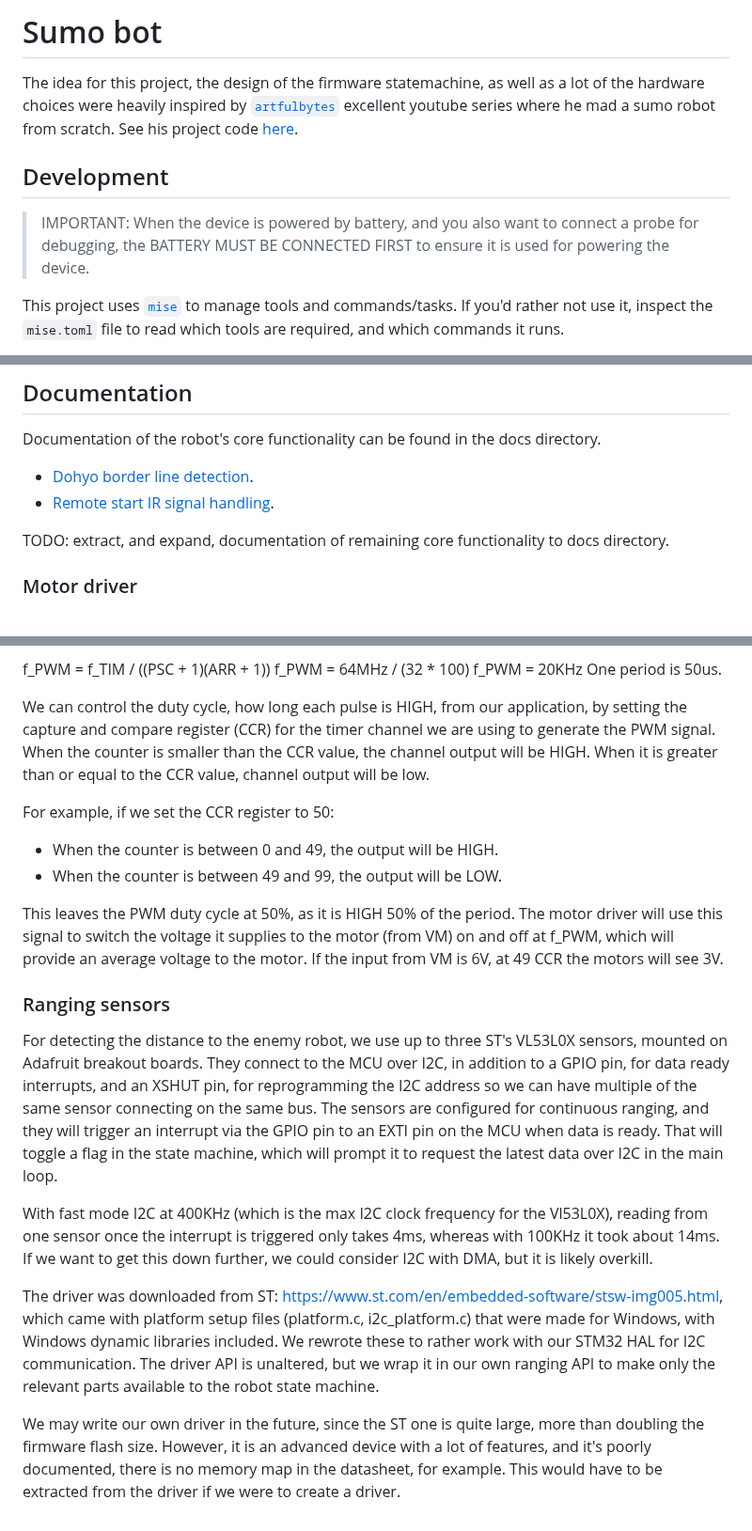
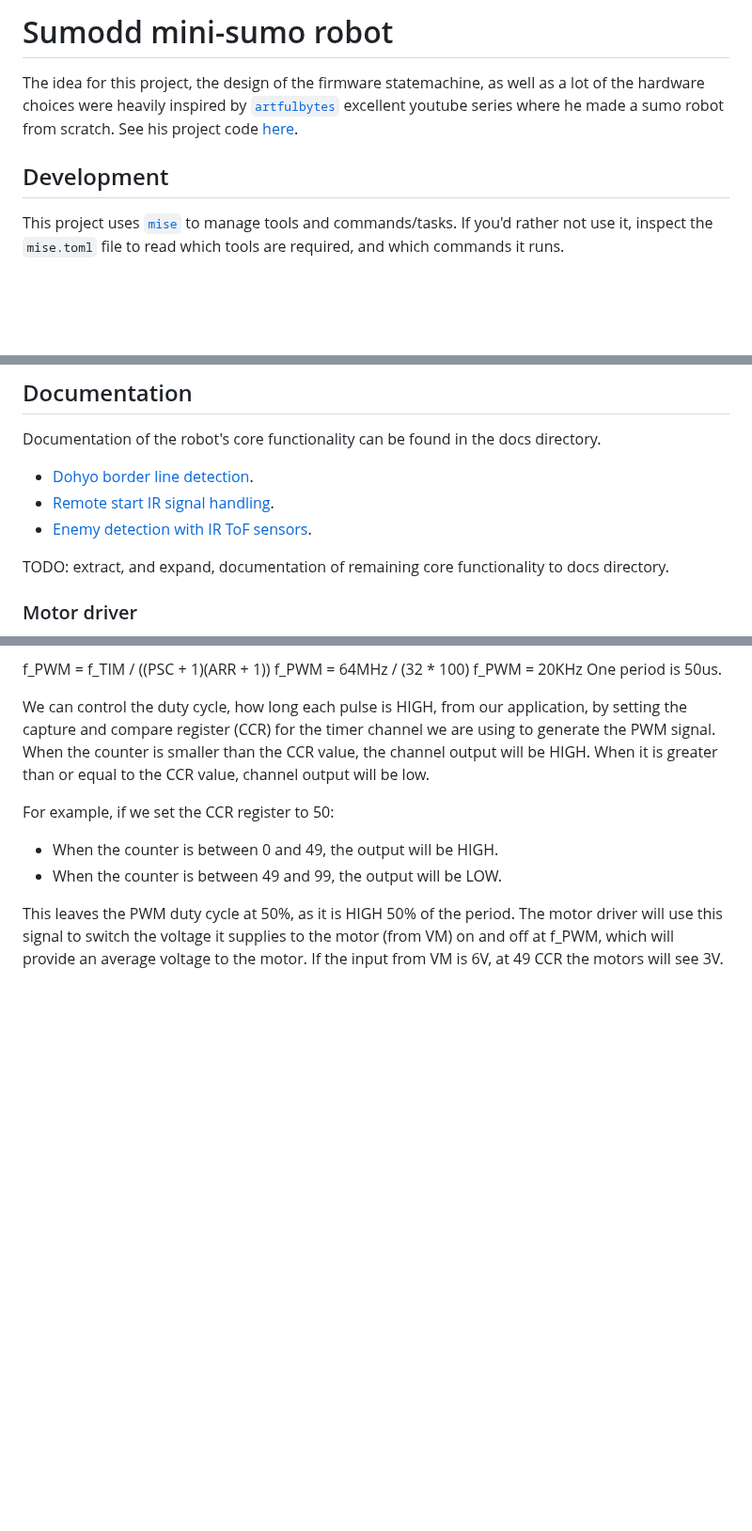
Before and after one commit to oddgrd/sumodd, a Markdown page: README.md, 3 parts joined by grey strips. Shown at 94% size. Rendered like a GitHub page; blank space fills up the shorter version.

Commit message:
expand and refine the vl53l0x ranging docs

```diff
--- a/README.md
+++ b/README.md
@@ -1,14 +1,11 @@
-# Sumo bot
+# Sumodd mini-sumo robot
 
 The idea for this project, the design of the firmware statemachine, as well as a lot of the
 hardware choices were heavily inspired by [`artfulbytes`](https://github.com/artfulbytes)
-excellent youtube series where he mad a sumo robot from scratch. See his project code
+excellent youtube series where he made a sumo robot from scratch. See his project code
 [here](https://github.com/artfulbytes/nsumo_video/tree/main).
 
 ## Development
-
-> IMPORTANT: When the device is powered by battery, and you also want to connect a probe for
-> debugging, the BATTERY MUST BE CONNECTED FIRST to ensure it is used for powering the device.
 
 This project uses [`mise`](https://mise.jdx.dev/) to manage tools and commands/tasks. If you'd
 rather not use it, inspect the `mise.toml` file to read which tools are required, and which
@@ -125,6 +123,7 @@ Documentation of the robot's core functionality can be found in the docs directo
 
 - [Dohyo border line detection](docs/line-detection.md).
 - [Remote start IR signal handling](docs/ir-remote.md).
+- [Enemy detection with IR ToF sensors](docs/ranging.md).
 
 TODO: extract, and expand, documentation of remaining core functionality to docs directory.
 
@@ -178,28 +177,3 @@ This leaves the PWM duty cycle at 50%, as it is HIGH 50% of the period. The moto
 this signal to switch the voltage it supplies to the motor (from VM) on and off at f_PWM, which
 will provide an average voltage to the motor. If the input from VM is 6V, at 49 CCR the motors
 will see 3V.
-
-### Ranging sensors
-
-For detecting the distance to the enemy robot, we use up to three ST's VL53L0X sensors, mounted on
-Adafruit breakout boards. They connect to the MCU over I2C, in addition to a GPIO pin, for data
-ready interrupts, and an XSHUT pin, for reprogramming the I2C address so we can have multiple of
-the same sensor connecting on the same bus. The sensors are configured for continuous ranging, and
-they will trigger an interrupt via the GPIO pin to an EXTI pin on the MCU when data is ready. That
-will toggle a flag in the state machine, which will prompt it to request the latest data over I2C
-in the main loop.
-
-With fast mode I2C at 400KHz (which is the max I2C clock frequency for the Vl53L0X), reading from
-one sensor once the interrupt is triggered only takes 4ms, whereas with 100KHz it took about 14ms.
-If we want to get this down further, we could consider I2C with DMA, but it is likely overkill.
-
-The driver was downloaded from ST: https://www.st.com/en/embedded-software/stsw-img005.html, which
-came with platform setup files (platform.c, i2c_platform.c) that were made for Windows, with Windows
-dynamic libraries included. We rewrote these to rather work with our STM32 HAL for I2C
-communication. The driver API is unaltered, but we wrap it in our own ranging API to make only the
-relevant parts available to the robot state machine.
-
-We may write our own driver in the future, since the ST one is quite large, more than doubling the
-firmware flash size. However, it is an advanced device with a lot of features, and it's poorly
-documented, there is no memory map in the datasheet, for example. This would have to be extracted
-from the driver if we were to create a driver.
```
Also changed, not shown: other parts of README.md (+1 -0 lines), docs/line-detection.md (+4 -4 lines), docs/ranging.md (added, +114 -0 lines), docs/media/ranging-20ms.jpg (added), docs/media/ranging-33ms.jpg (added), 1 other file.
